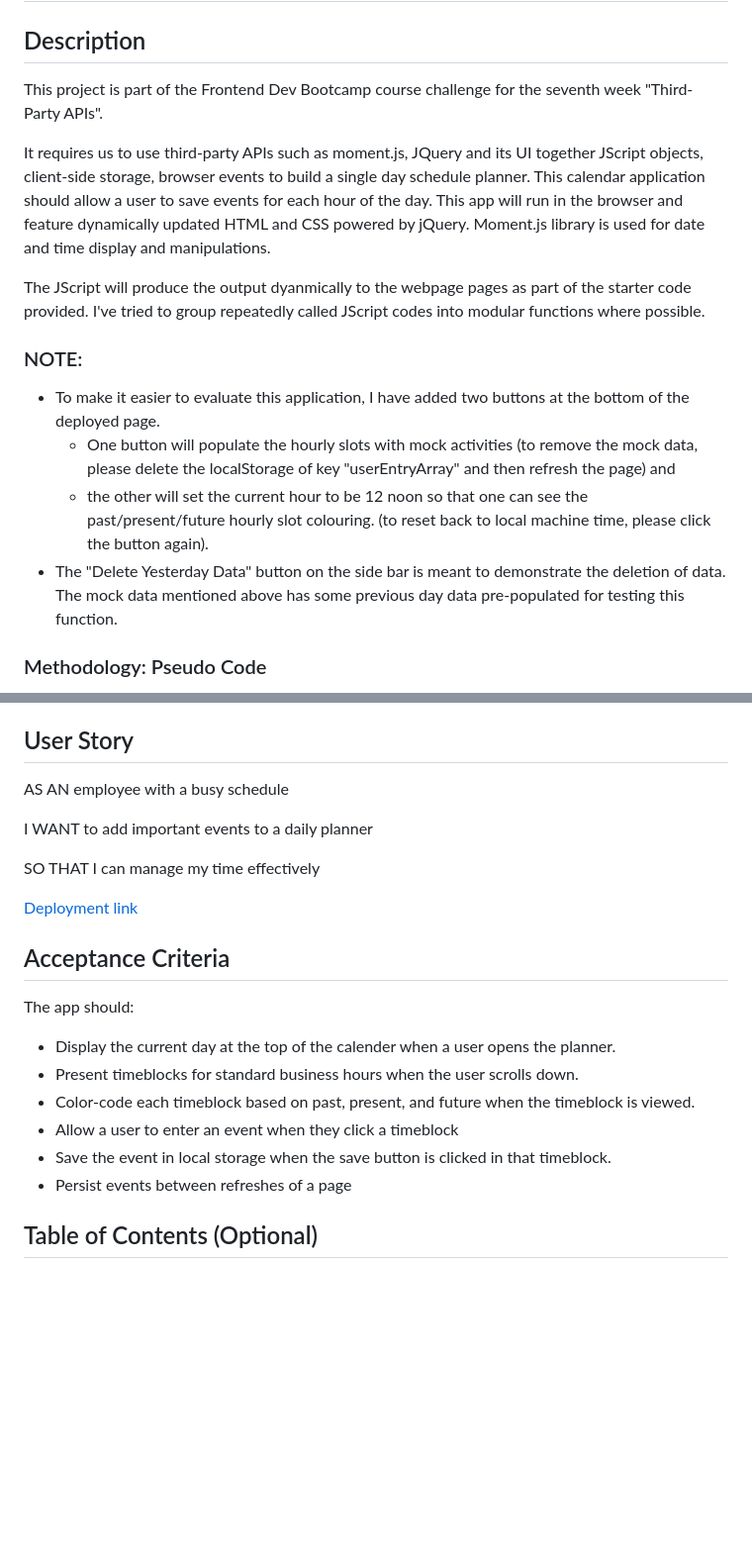
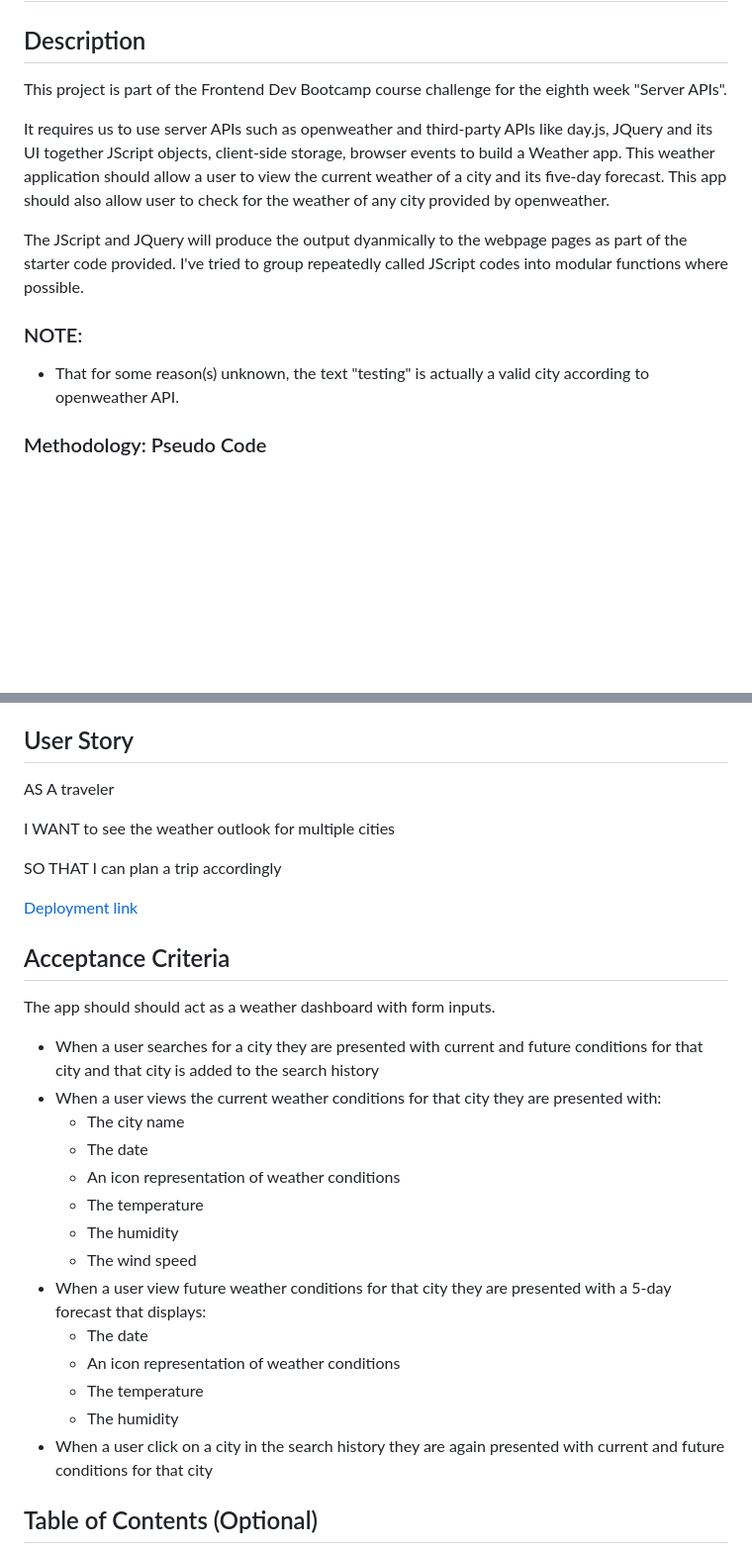
Before and after one commit to HaveTimeDrinkTea/w08_Five_Day_Weather_Dashboard, a Markdown page: README.md, 2 parts joined by grey strips. Shown at 99% size. Drawn GitHub-style; blank space fills up the shorter version.

```diff
--- a/README.md
+++ b/README.md
@@ -2,17 +2,14 @@
 
 ## Description
 
-This project is part of the Frontend Dev Bootcamp course challenge for the seventh week "Third-Party APIs".
+This project is part of the Frontend Dev Bootcamp course challenge for the eighth week "Server APIs".
 
-It requires us to use third-party APIs such as moment.js, JQuery and its UI together JScript objects, client-side storage, browser events to build a single day schedule planner. This calendar application should allow a user to save events for each hour of the day. This app will run in the browser and feature dynamically updated HTML and CSS powered by jQuery. Moment.js library is used for date and time display and manipulations.
+It requires us to use server APIs such as openweather and third-party APIs like day.js, JQuery and its UI together JScript objects, client-side storage, browser events to build a Weather app. This weather application should allow a user to view the current weather of a city and its five-day forecast. This app should also allow user to check for the weather of any city provided by openweather.
 
-The JScript will produce the output dyanmically to the webpage pages as part of the starter code provided. I've tried to group repeatedly called JScript codes into modular functions where possible.
+The JScript and JQuery will produce the output dyanmically to the webpage pages as part of the starter code provided. I've tried to group repeatedly called JScript codes into modular functions where possible.
 
 ### NOTE:
- * To make it easier to evaluate this application, I have added two buttons at the bottom of the deployed page.
-   * One button will populate the hourly slots with mock activities (to remove the mock data, please delete the localStorage of key "userEntryArray" and then refresh the page) and
-   * the other will set the current hour to be 12 noon so that one can see the past/present/future hourly slot colouring. (to reset back to local machine time, please click the button again).
- * The "Delete Yesterday Data" button on the side bar is meant to demonstrate the deletion of data.  The mock data mentioned above has some previous day data pre-populated for testing this function.
+ * That for some reason(s) unknown, the text "testing" is actually a valid city according to openweather API.
 
 
 
@@ -39,9 +36,9 @@ The JScript will produce the output dyanmically to the webpage pages as part of
 
 ## User Story
 
-AS AN employee with a busy schedule
+AS A traveler
 
-I WANT to add important events to a daily planner
+I WANT to see the weather outlook for multiple cities
 
-SO THAT I can manage my time effectively
+SO THAT I can plan a trip accordingly
 
@@ -50,14 +48,21 @@ SO THAT I can manage my time effectively
 
 ## Acceptance Criteria
 
-The app should:
-
-* Display the current day at the top of the calender when a user opens the planner.
-* Present timeblocks for standard business hours when the user scrolls down.
-* Color-code each timeblock based on past, present, and future when the timeblock is viewed.
-* Allow a user to enter an event when they click a timeblock
-* Save the event in local storage when the save button is clicked in that timeblock.
-* Persist events between refreshes of a page
+The app should should act as a weather dashboard with form inputs.
+* When a user searches for a city they are presented with current and future conditions for that city and that city is added to the search history
+* When a user views the current weather conditions for that city they are presented with:
+  * The city name
+  * The date
+  * An icon representation of weather conditions
+  * The temperature
+  * The humidity
+  * The wind speed
+* When a user view future weather conditions for that city they are presented with a 5-day forecast that displays:
+  * The date
+  * An icon representation of weather conditions
+  * The temperature
+  * The humidity
+* When a user click on a city in the search history they are again presented with current and future conditions for that city
 
 
 
```
Also changed, not shown: other parts of README.md (+2 -1 lines).
